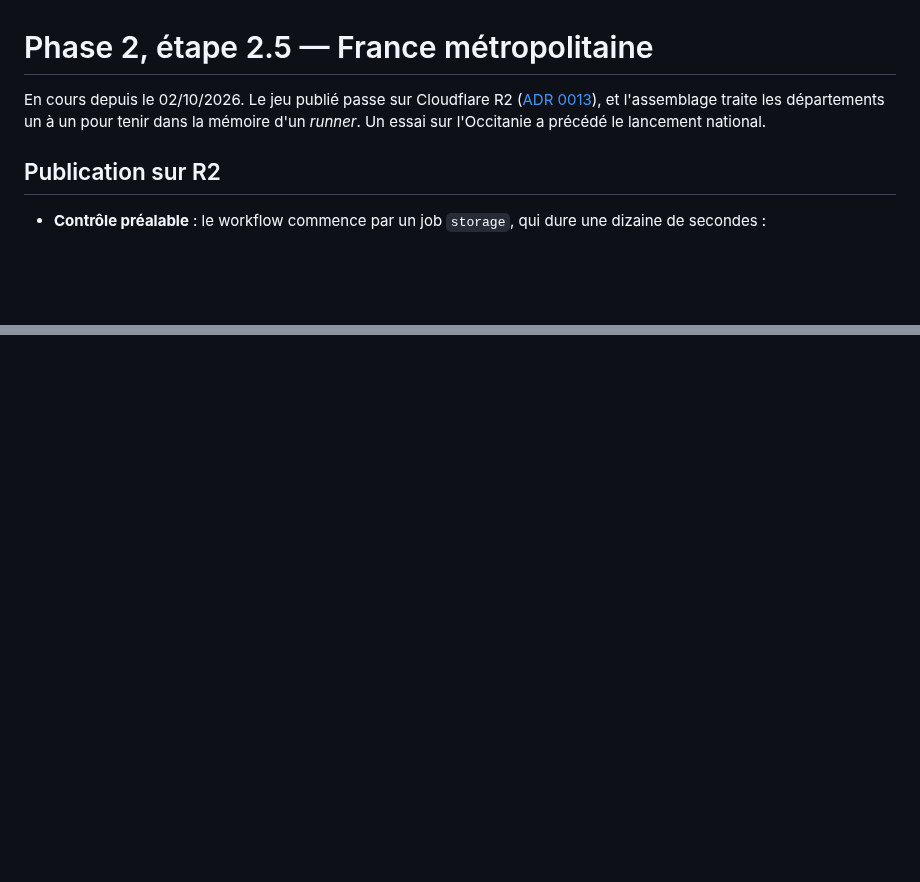
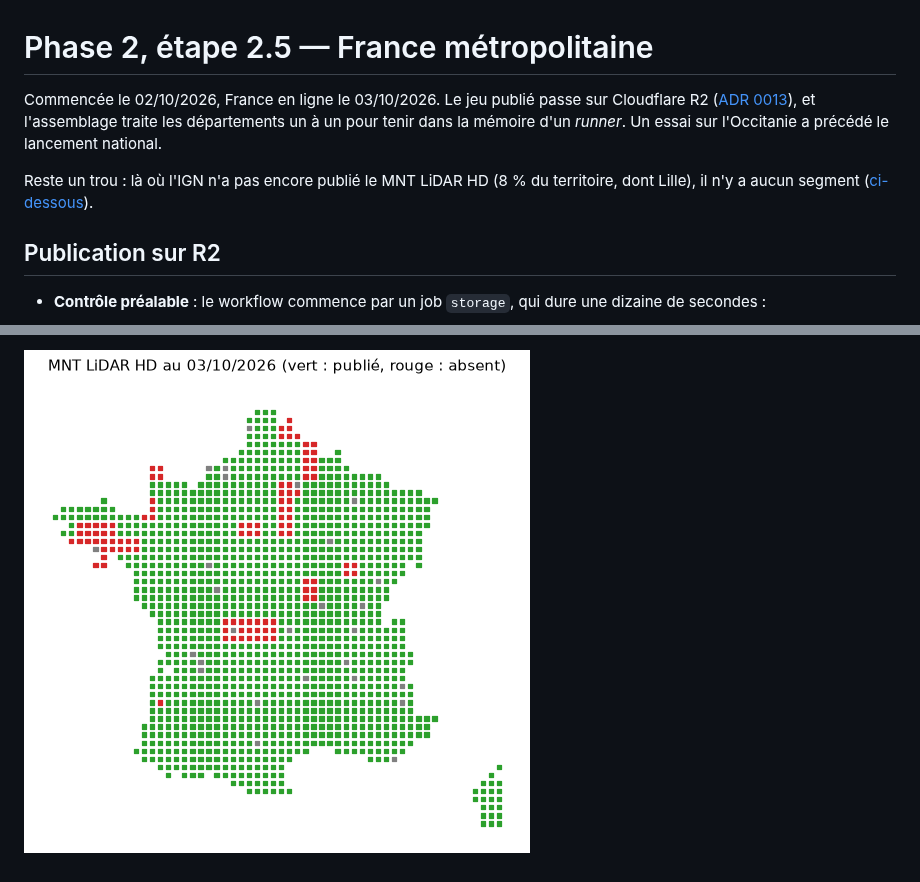
Before and after one commit to jsilobre/Flat-segments, a Markdown page: docs/phase-2/2.5-france.md, 2 parts joined by grey strips. Rendered like a GitHub page; pictures changed too: docs/phase-2/img/2.5-couverture-lidar-hd.png (added); blank space fills up the shorter version.

```diff
--- a/docs/phase-2/2.5-france.md
+++ b/docs/phase-2/2.5-france.md
@@ -1,9 +1,13 @@
 # Phase 2, étape 2.5 — France métropolitaine
 
-En cours depuis le 02/10/2026. Le jeu publié passe sur Cloudflare R2
-([ADR 0013](../adr/0013-donnees-sur-r2.md)), et l'assemblage traite les
-départements un à un pour tenir dans la mémoire d'un *runner*. Un essai sur
-l'Occitanie a précédé le lancement national.
+Commencée le 02/10/2026, France en ligne le 03/10/2026. Le jeu publié passe
+sur Cloudflare R2 ([ADR 0013](../adr/0013-donnees-sur-r2.md)), et
+l'assemblage traite les départements un à un pour tenir dans la mémoire d'un
+*runner*. Un essai sur l'Occitanie a précédé le lancement national.
+
+Reste un trou : là où l'IGN n'a pas encore publié le MNT LiDAR HD (8 % du
+territoire, dont Lille), il n'y a aucun segment
+([ci-dessous](#couverture-du-mnt-lidar-hd)).
 
 ## Publication sur R2
 
@@ -118,0 +185 @@ ligne, 5 identifiants sur 631 973 n'étaient pas repris.
+![Points où le MNT LiDAR HD est publié (vert) ou absent (rouge), au 03/10/2026](img/2.5-couverture-lidar-hd.png)
```
Also changed, not shown: other parts of docs/phase-2/2.5-france.md (+64 -2 lines), docs/adr/0007-altitude-lidar-hd.md (+4 -0 lines).
